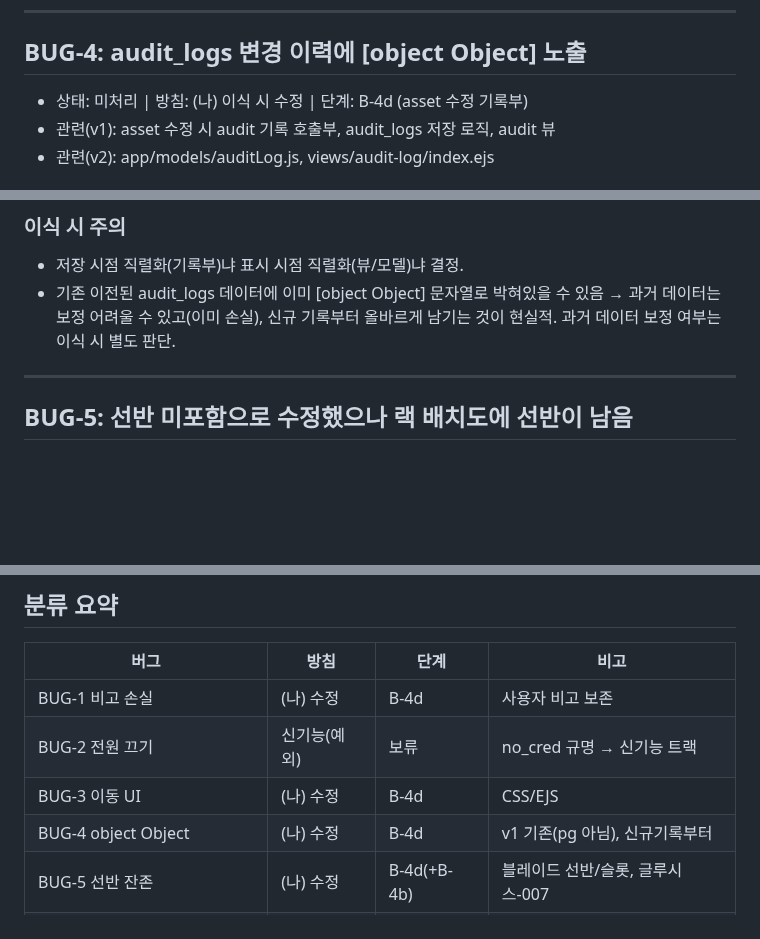
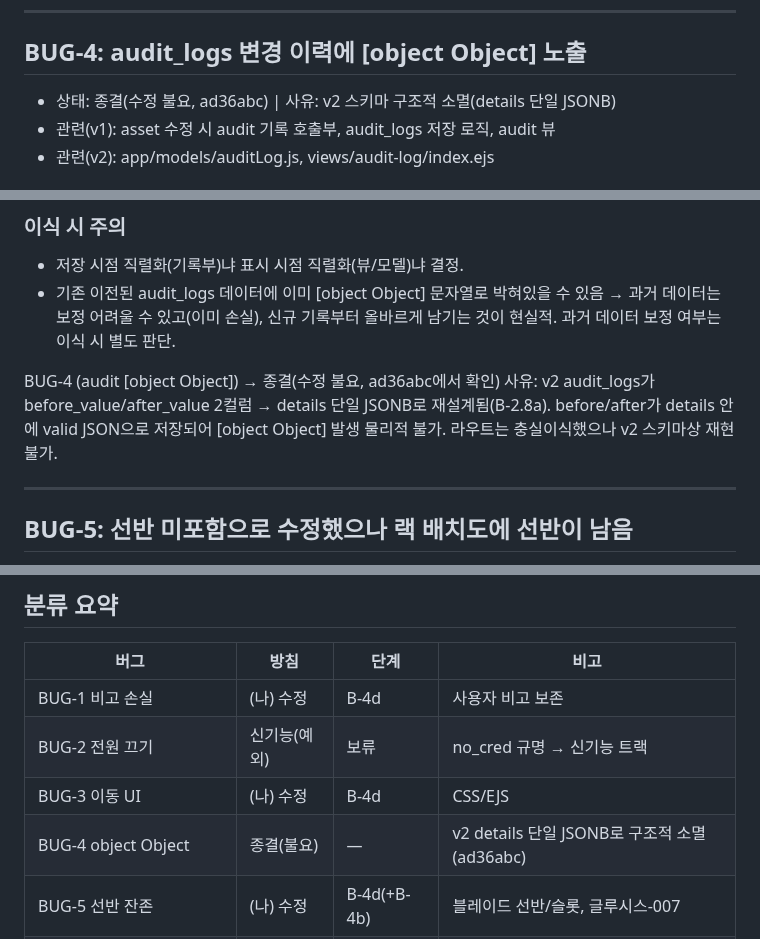
Before and after one commit to ByoungjunSeo/hpc_it_management, a Markdown page: BUG_TRACKING.md, 3 parts joined by grey strips. Drawn GitHub-style; blank space fills up the shorter version.

```diff
--- a/BUG_TRACKING.md
+++ b/BUG_TRACKING.md
@@ -88,7 +88,7 @@ AI 서버 3,4,5,6 선택 → 전원 탭 → 끄기 클릭 시 AI 3,4번이 안
 ---
 
 ## BUG-4: audit_logs 변경 이력에 [object Object] 노출
-- 상태: 미처리 | 방침: (나) 이식 시 수정 | 단계: B-4d (asset 수정 기록부)
+- 상태: 종결(수정 불요, ad36abc) | 사유: v2 스키마 구조적 소멸(details 단일 JSONB)
 - 관련(v1): asset 수정 시 audit 기록 호출부, audit_logs 저장 로직, audit 뷰
 - 관련(v2): app/models/auditLog.js, views/audit-log/index.ejs
 
@@ -111,6 +111,11 @@ before/after를 사람이 읽게 표시. 예: 변경된 필드만 "필드명:
 - 기존 이전된 audit_logs 데이터에 이미 [object Object] 문자열로 박혀있을 수 있음 →
   과거 데이터는 보정 어려울 수 있고(이미 손실), 신규 기록부터 올바르게 남기는 것이 현실적.
   과거 데이터 보정 여부는 이식 시 별도 판단.
+
+BUG-4 (audit [object Object]) → 종결(수정 불요, ad36abc에서 확인)
+사유: v2 audit_logs가 before_value/after_value 2컬럼 → details 단일 JSONB로
+재설계됨(B-2.8a). before/after가 details 안에 valid JSON으로 저장되어
+[object Object] 발생 물리적 불가. 라우트는 충실이식했으나 v2 스키마상 재현 불가.
 
 ---
 
@@ -180,7 +185,7 @@ before/after를 사람이 읽게 표시. 예: 변경된 필드만 "필드명:
 | BUG-1 비고 손실 | (나) 수정 | B-4d | 사용자 비고 보존 |
 | BUG-2 전원 끄기 | 신기능(예외) | 보류 | no_cred 규명 → 신기능 트랙 |
 | BUG-3 이동 UI | (나) 수정 | B-4d | CSS/EJS |
-| BUG-4 object Object | (나) 수정 | B-4d | v1 기존(pg 아님), 신규기록부터 |
+| BUG-4 object Object | 종결(불요) | — | v2 details 단일 JSONB로 구조적 소멸(ad36abc) |
 | BUG-5 선반 잔존 | (나) 수정 | B-4d(+B-4b) | 블레이드 선반/슬롯, 글루시스-007 |
 | BUG-6 스캔 전체기록/이력무정보 | (나) 수정 | B-4d(§5) | 변경분만 기록 + 비고에 변경내용 |
 
```
Also changed, not shown: B3_PORTING_RESUME_GUIDE.md (+34 -0 lines).
